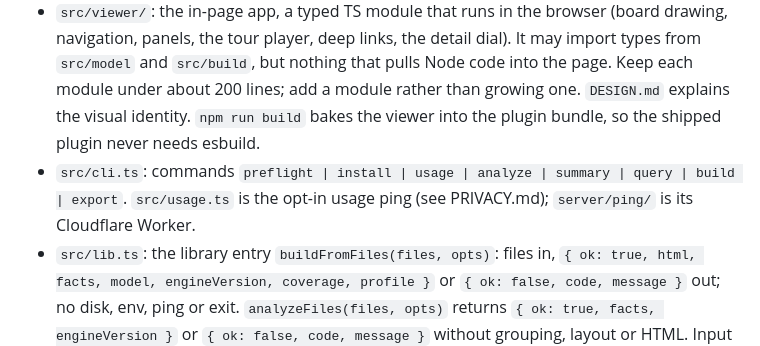
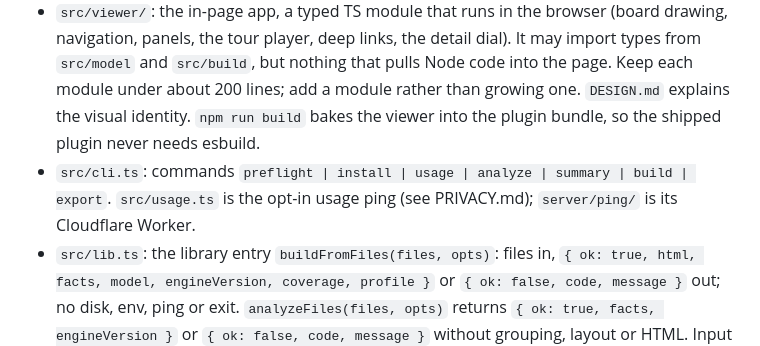
Before and after one commit to RepoLadder/repoladder, a Markdown page: CLAUDE.md, the part around the change. Drawn GitHub-style.

Commit message:
docs: align CLAUDE.md command list with main for the back-merge

```diff
--- a/CLAUDE.md
+++ b/CLAUDE.md
@@ -16,7 +16,7 @@ Each file starts with a comment saying what it is for; read it before editing.
 - `src/model/`: `query.ts` (the pure lookups behind `repoladder query`: file:line rows from the facts, bounded and sorted; experimental), grouping and validation (`grouping.ts`, `depth.ts`), the no-AI default grouping (`budgetsplit.ts`), roll-up into boards (`rollup.ts`, `rollrules.ts`; a leaf's file board draws every connection in the `full` profile, `hosted` budgets arrows as before #449: `profile.ts`), the digest Claude reads (`summary.ts`), and tours and flows (`tours.ts`, `compose.ts`, `derivedtours.ts`, `flows.ts`).
 - `src/build/`: D2 layout per board (`layout.ts`, `d2pool.ts`, `layoutsession.ts`, `passes.ts`), the page shell and packing (`html.ts`, `filepack.ts`), the layout lint and the digestibility budget (`lint.ts`, `budget.ts`), and `pipeline.ts`, which ties model, layout and HTML together for `cli.ts` and `lib.ts`.
 - `src/viewer/`: the in-page app, a typed TS module that runs in the browser (board drawing, navigation, panels, the tour player, deep links, the detail dial). It may import types from `src/model` and `src/build`, but nothing that pulls Node code into the page. Keep each module under about 200 lines; add a module rather than growing one. `DESIGN.md` explains the visual identity. `npm run build` bakes the viewer into the plugin bundle, so the shipped plugin never needs esbuild.
-- `src/cli.ts`: commands `preflight | install | usage | analyze | summary | query | build | export`. `src/usage.ts` is the opt-in usage ping (see PRIVACY.md); `server/ping/` is its Cloudflare Worker.
+- `src/cli.ts`: commands `preflight | install | usage | analyze | summary | build | export`. `src/usage.ts` is the opt-in usage ping (see PRIVACY.md); `server/ping/` is its Cloudflare Worker.
 - `src/lib.ts`: the library entry `buildFromFiles(files, opts)`: files in, `{ ok: true, html, facts, model, engineVersion, coverage, profile }` or `{ ok: false, code, message }` out; no disk, env, ping or exit. `analyzeFiles(files, opts)` returns `{ ok: true, facts, engineVersion }` or `{ ok: false, code, message }` without grouping, layout or HTML. Input limits live in `src/build/limits.ts`.
 - `src/features.ts`: the launch switches (`dial`, `story`), both off by default. `REPOLADDER_DIAL=1` or `--dial` after the repo root builds a page with the detail dial; `REPOLADDER_STORY=1` or `--story` builds the story level (People and systems) and makes `summary` ask for one.
 - npm package `repoladder` (`npm run npm:pack`): the CLI bundle plus the library, published only from a `v*` tag on `main` through npm trusted publishing (`.github/workflows/publish.yml`).
```
